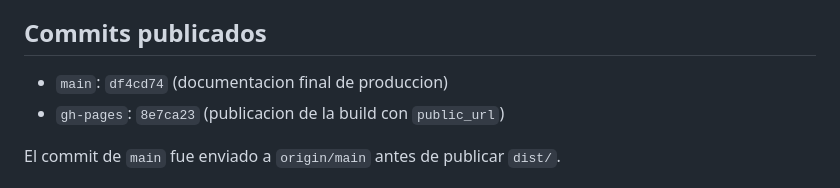
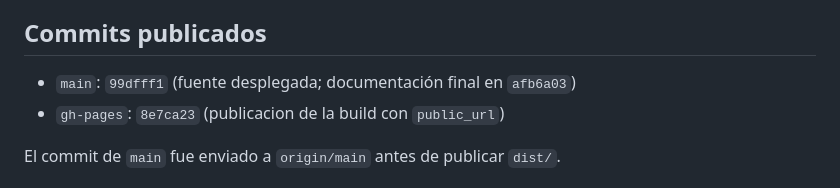
Before and after one commit to AsKrueger/webportfolio, a Markdown page: ISSUE-8-VERIFICATION.md, the part around the change. Rendered like a GitHub page.

Commit message:
docs: correct production commit reference

```diff
--- a/ISSUE-8-VERIFICATION.md
+++ b/ISSUE-8-VERIFICATION.md
@@ -37,7 +37,7 @@ La salida contiene las rutas publicas esperadas, CSS, JavaScript, `robots.txt` y
 
 ## Commits publicados
 
-- `main`: `df4cd74` (documentacion final de produccion)
+- `main`: `99dfff1` (fuente desplegada; documentación final en `afb6a03`)
 - `gh-pages`: `8e7ca23` (publicacion de la build con `public_url`)
 
 El commit de `main` fue enviado a `origin/main` antes de publicar `dist/`.
```
